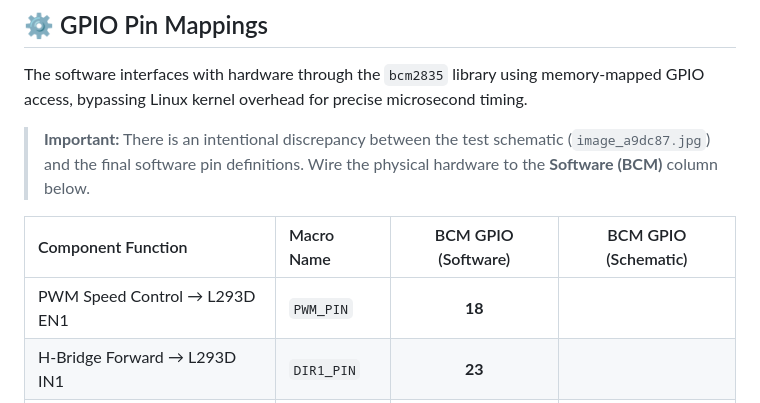
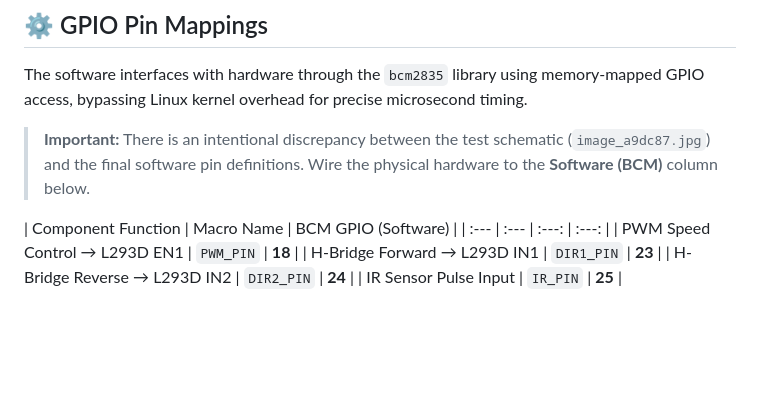
Before and after one commit to 3gflo/PARMCO, a Markdown page: Motor Control/README.md, the part around the change. GitHub-like rendering; blank space fills up the shorter version.

```diff
--- a/Motor Control/README.md
+++ b/Motor Control/README.md
@@ -28,7 +28,7 @@ The software interfaces with hardware through the `bcm2835` library using memory
 
 > **Important:** There is an intentional discrepancy between the test schematic (`image_a9dc87.jpg`) and the final software pin definitions. Wire the physical hardware to the **Software (BCM)** column below.
 
-| Component Function | Macro Name | BCM GPIO (Software) | BCM GPIO (Schematic) |
+| Component Function | Macro Name | BCM GPIO (Software) |
 | :--- | :--- | :---: | :---: |
 | PWM Speed Control → L293D EN1 | `PWM_PIN` | **18** |
 | H-Bridge Forward → L293D IN1 | `DIR1_PIN` | **23** |
```
